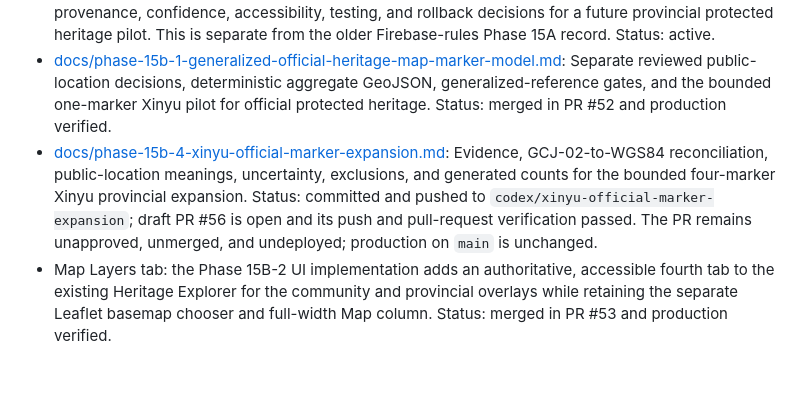
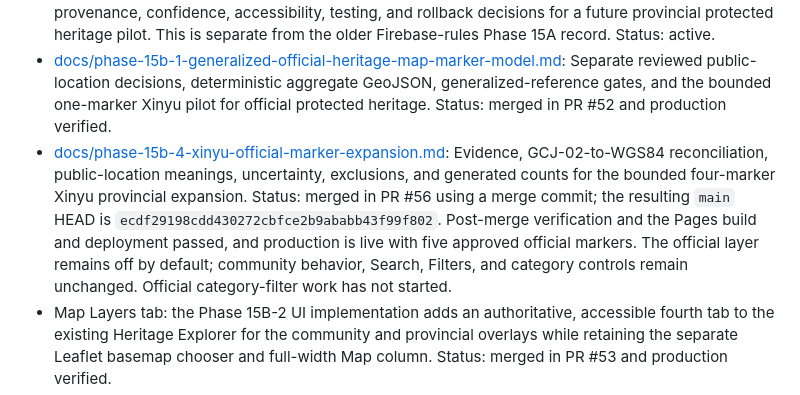
Before and after one commit to sdsdsdsc/alex-website, a Markdown page: docs/README.md, the part around the change. Rendered like a GitHub page; blank space fills up the shorter version.

Commit message:
docs: record PR 56 merged production status

```diff
--- a/docs/README.md
+++ b/docs/README.md
@@ -9,7 +9,7 @@ This page is the current Markdown map for Alex's Photo Board. It separates activ
 - [docs/site-structure.md](./site-structure.md): Page, collection, and workflow structure map. Status: active.
 - [docs/phase-15a-provincial-protected-heritage-pilot-readiness.md](./phase-15a-provincial-protected-heritage-pilot-readiness.md): Phase 15A architecture, provenance, confidence, accessibility, testing, and rollback decisions for a future provincial protected heritage pilot. This is separate from the older Firebase-rules Phase 15A record. Status: active.
 - [docs/phase-15b-1-generalized-official-heritage-map-marker-model.md](./phase-15b-1-generalized-official-heritage-map-marker-model.md): Separate reviewed public-location decisions, deterministic aggregate GeoJSON, generalized-reference gates, and the bounded one-marker Xinyu pilot for official protected heritage. Status: merged in PR #52 and production verified.
-- [docs/phase-15b-4-xinyu-official-marker-expansion.md](./phase-15b-4-xinyu-official-marker-expansion.md): Evidence, GCJ-02-to-WGS84 reconciliation, public-location meanings, uncertainty, exclusions, and generated counts for the bounded four-marker Xinyu provincial expansion. Status: committed and pushed to `codex/xinyu-official-marker-expansion`; draft PR #56 is open and its push and pull-request verification passed. The PR remains unapproved, unmerged, and undeployed; production on `main` is unchanged.
+- [docs/phase-15b-4-xinyu-official-marker-expansion.md](./phase-15b-4-xinyu-official-marker-expansion.md): Evidence, GCJ-02-to-WGS84 reconciliation, public-location meanings, uncertainty, exclusions, and generated counts for the bounded four-marker Xinyu provincial expansion. Status: merged in PR #56 using a merge commit; the resulting `main` HEAD is `ecdf29198cdd430272cbfce2b9ababb43f99f802`. Post-merge verification and the Pages build and deployment passed, and production is live with five approved official markers. The official layer remains off by default; community behavior, Search, Filters, and category controls remain unchanged. Official category-filter work has not started.
 - Map Layers tab: the Phase 15B-2 UI implementation adds an authoritative, accessible fourth tab to the existing Heritage Explorer for the community and provincial overlays while retaining the separate Leaflet basemap chooser and full-width Map column. Status: merged in PR #53 and production verified.
 - Community Map categories: the Phase 15B-3 implementation uses `assetType` as the preferred presentation source and the legacy `category` field only as a fallback. Five controlled, project-owned blue marker symbols and Layers-tab visibility controls affect Map display only; unknown values use a fallback symbol. No stored-data migration occurred, and Search and Filters remain unchanged. Status: merged in PR #55 and production verified.
 - [docs/phase-14a-ten-record-official-chinese-source-table.md](./phase-14a-ten-record-official-chinese-source-table.md): Phase 14A source transcription and provenance record for the first ten official Chinese provincial protected heritage entries; no translation, coordinates, GeoJSON, or Map integration. Status: active.
```
Also changed, not shown: docs/project-status-checkpoint.md (+2 -2 lines).
